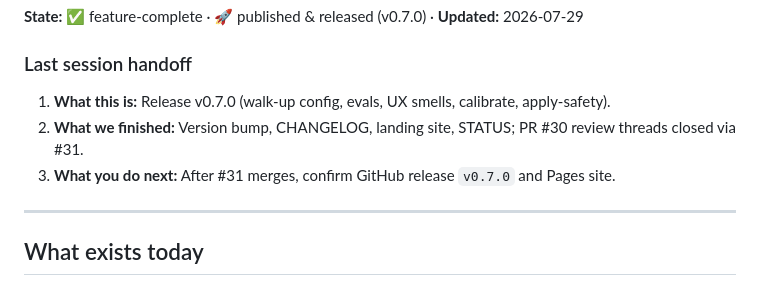
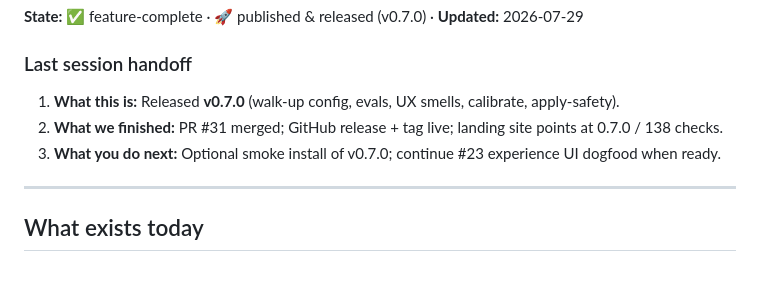
Before and after one commit to davidteren/intent-engineering, a Markdown page: STATUS.md, the part around the change. Drawn GitHub-style.

Commit message:
docs: STATUS handoff for shipped v0.7.0
Record release and GitHub release as done; next step is optional smoke install.

```diff
--- a/STATUS.md
+++ b/STATUS.md
@@ -8,9 +8,9 @@ phase detail, **PLAN.md**. For how to work in this repo, **AGENTS.md**.
 
 ### Last session handoff
 
-1. **What this is:** Release v0.7.0 (walk-up config, evals, UX smells, calibrate, apply-safety).
-2. **What we finished:** Version bump, CHANGELOG, landing site, STATUS; PR #30 review threads closed via #31.
-3. **What you do next:** After #31 merges, confirm GitHub release `v0.7.0` and Pages site.
+1. **What this is:** Released **v0.7.0** (walk-up config, evals, UX smells, calibrate, apply-safety).
+2. **What we finished:** PR #31 merged; GitHub release + tag live; landing site points at 0.7.0 / 138 checks.
+3. **What you do next:** Optional smoke install of v0.7.0; continue #23 experience UI dogfood when ready.
 
 ---
 
```
